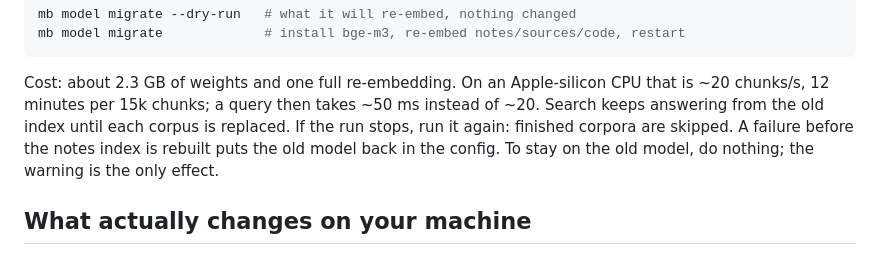
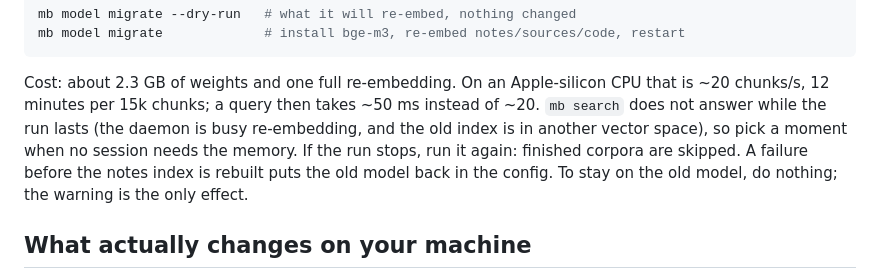
Before and after one commit to Kostik2702/singularity, a Markdown page: docs/UPGRADE.md, the part around the change. Rendered like a GitHub page.

Commit message:
docs(upgrade): search is unavailable while a model migration runs
Co-Authored-By: Claude <noreply@anthropic.com>

```diff
--- a/docs/UPGRADE.md
+++ b/docs/UPGRADE.md
@@ -34,8 +34,9 @@ mb model migrate             # install bge-m3, re-embed notes/sources/code, rest
 
 Cost: about 2.3 GB of weights and one full re-embedding. On an Apple-silicon
 CPU that is ~20 chunks/s, 12 minutes per 15k chunks; a query then takes ~50 ms
-instead of ~20. Search keeps answering from the old index until each corpus
-is replaced. If the run stops, run it again: finished corpora are skipped. A
+instead of ~20. `mb search` does not answer while the run lasts (the daemon is
+busy re-embedding, and the old index is in another vector space), so pick a
+moment when no session needs the memory. If the run stops, run it again: finished corpora are skipped. A
 failure before the notes index is rebuilt puts the old model back in the
 config. To stay on the old model, do nothing; the warning is the only effect.
 
```
